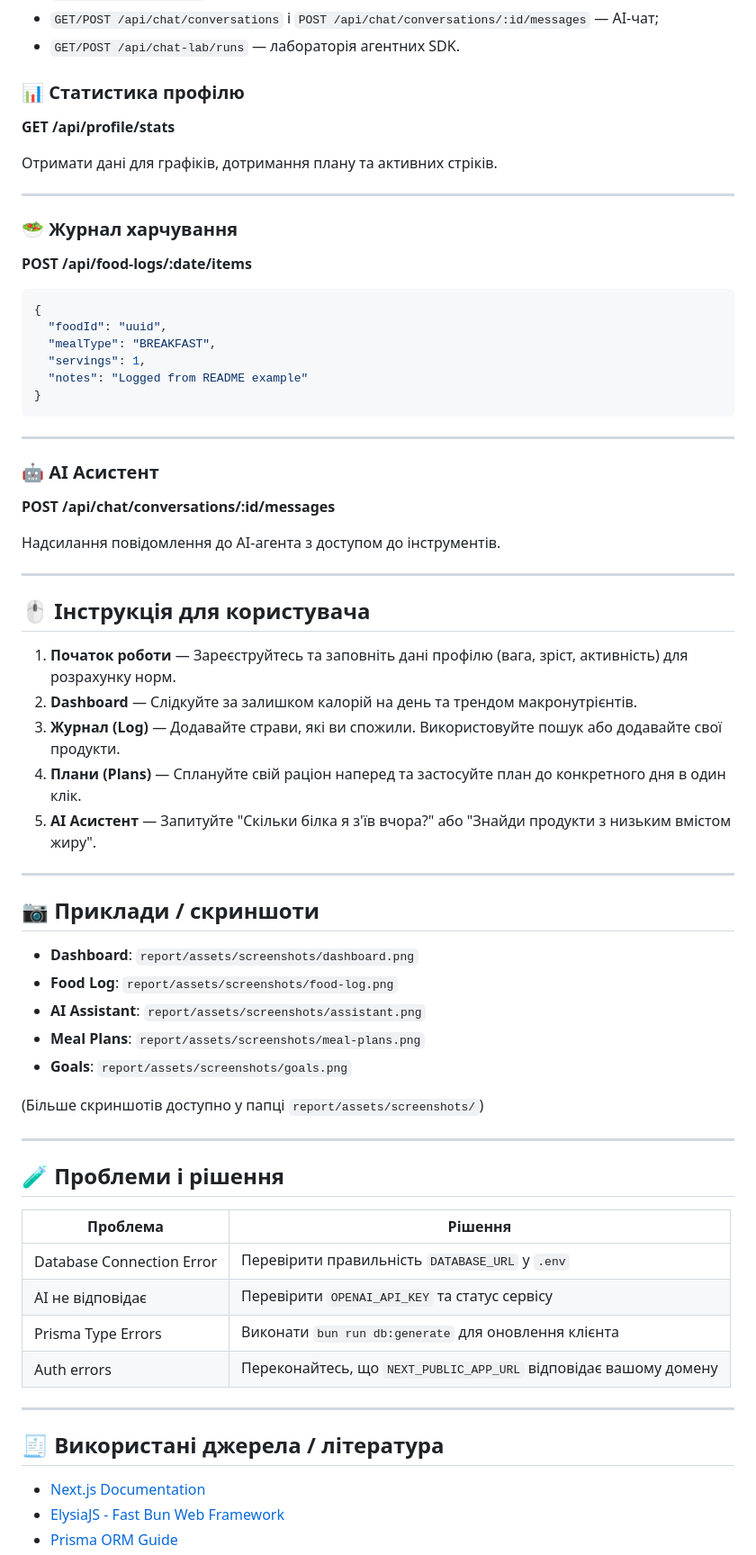
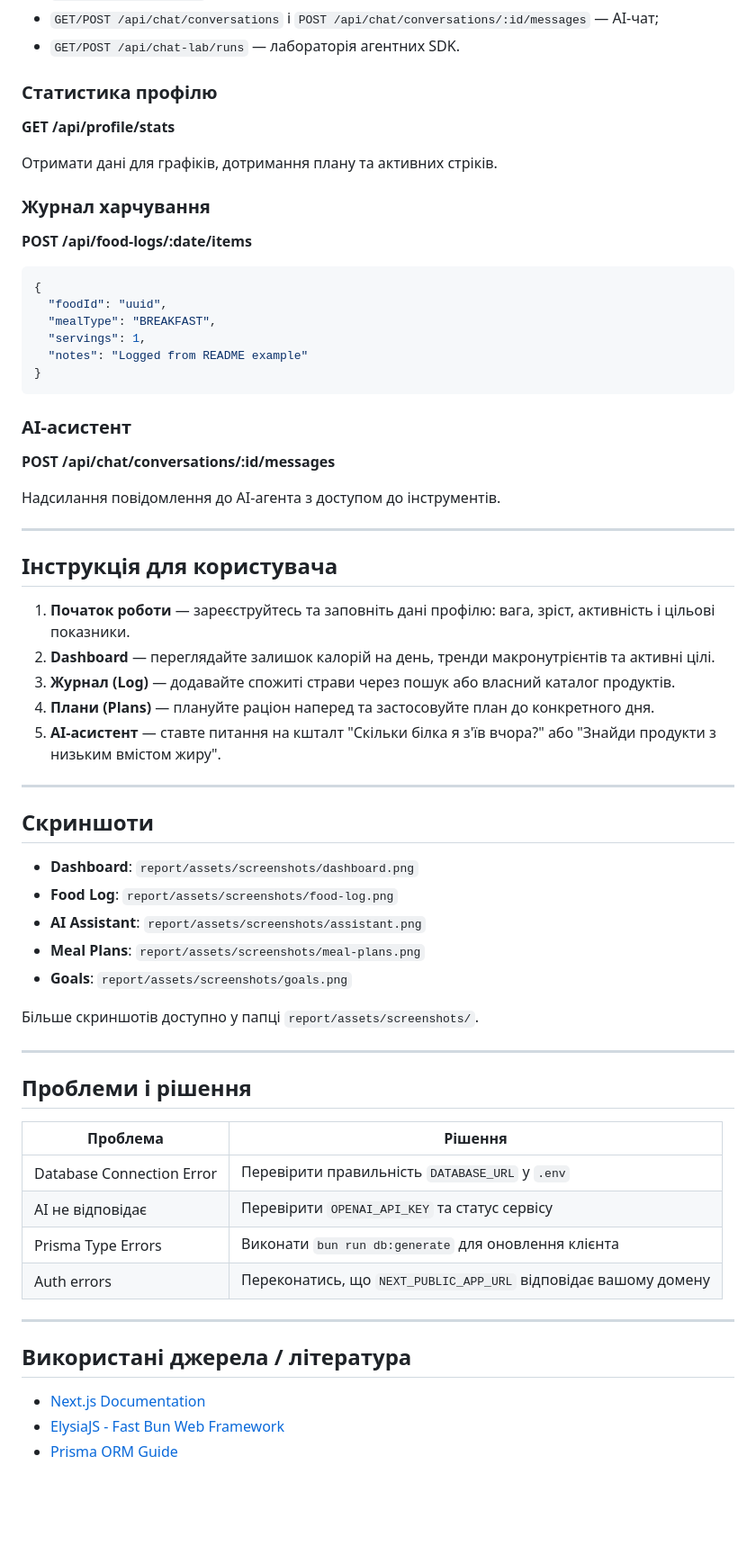
Before and after one commit to BananaJam/NutriAI, a Markdown page: README.md, the part around one of its changes. Shown at 90% size. GitHub-like rendering; blank space fills up the shorter version.

````diff
--- a/README.md
+++ b/README.md
@@ -125,15 +152,13 @@ bun dev
 - `GET/POST /api/chat/conversations` і `POST /api/chat/conversations/:id/messages` — AI-чат;
 - `GET/POST /api/chat-lab/runs` — лабораторія агентних SDK.
 
-### 📊 Статистика профілю
+### Статистика профілю
 
 **GET /api/profile/stats**
 
 Отримати дані для графіків, дотримання плану та активних стріків.
 
----
-
-### 🥗 Журнал харчування
+### Журнал харчування
 
 **POST /api/food-logs/:date/items**
 
@@ -146,9 +171,7 @@ bun dev
 }
 ```
 
----
-
-### 🤖 AI Асистент
+### AI-асистент
 
 **POST /api/chat/conversations/:id/messages**
 
@@ -156,17 +179,17 @@ bun dev
 
 ---
 
-## 🖱️ Інструкція для користувача
+## Інструкція для користувача
 
-1. **Початок роботи** — Зареєструйтесь та заповніть дані профілю (вага, зріст, активність) для розрахунку норм.
-2. **Dashboard** — Слідкуйте за залишком калорій на день та трендом макронутрієнтів.
-3. **Журнал (Log)** — Додавайте страви, які ви спожили. Використовуйте пошук або додавайте свої продукти.
-4. **Плани (Plans)** — Сплануйте свій раціон наперед та застосуйте план до конкретного дня в один клік.
-5. **AI Асистент** — Запитуйте "Скільки білка я з'їв вчора?" або "Знайди продукти з низьким вмістом жиру".
+1. **Початок роботи** — зареєструйтесь та заповніть дані профілю: вага, зріст, активність і цільові показники.
+2. **Dashboard** — переглядайте залишок калорій на день, тренди макронутрієнтів та активні цілі.
+3. **Журнал (Log)** — додавайте спожиті страви через пошук або власний каталог продуктів.
+4. **Плани (Plans)** — плануйте раціон наперед та застосовуйте план до конкретного дня.
+5. **AI-асистент** — ставте питання на кшталт "Скільки білка я з'їв вчора?" або "Знайди продукти з низьким вмістом жиру".
 
 ---
 
-## 📷 Приклади / скриншоти
+## Скриншоти
 
 - **Dashboard**: `report/assets/screenshots/dashboard.png`
 - **Food Log**: `report/assets/screenshots/food-log.png`
@@ -174,22 +197,22 @@ bun dev
 - **Meal Plans**: `report/assets/screenshots/meal-plans.png`
 - **Goals**: `report/assets/screenshots/goals.png`
 
-(Більше скриншотів доступно у папці `report/assets/screenshots/`)
+Більше скриншотів доступно у папці `report/assets/screenshots/`.
 
 ---
 
-## 🧪 Проблеми і рішення
+## Проблеми і рішення
 
-| Проблема              | Рішення                            |
-|----------------------|------------------------------------|
+| Проблема | Рішення |
+|----------|---------|
 | Database Connection Error | Перевірити правильність `DATABASE_URL` у `.env` |
-| AI не відповідає     | Перевірити `OPENAI_API_KEY` та статус сервісу |
-| Prisma Type Errors   | Виконати `bun run db:generate` для оновлення клієнта |
-| Auth errors          | Переконайтесь, що `NEXT_PUBLIC_APP_URL` відповідає вашому домену |
+| AI не відповідає | Перевірити `OPENAI_API_KEY` та статус сервісу |
+| Prisma Type Errors | Виконати `bun run db:generate` для оновлення клієнта |
+| Auth errors | Переконатись, що `NEXT_PUBLIC_APP_URL` відповідає вашому домену |
 
 ---
 
-## 🧾 Використані джерела / література
+## Використані джерела / література
 
 - [Next.js Documentation](https://nextjs.org/docs)
 - [ElysiaJS - Fast Bun Web Framework](https://elysiajs.com/)
````
Also changed, not shown: other parts of README.md (+45 -18 lines).
